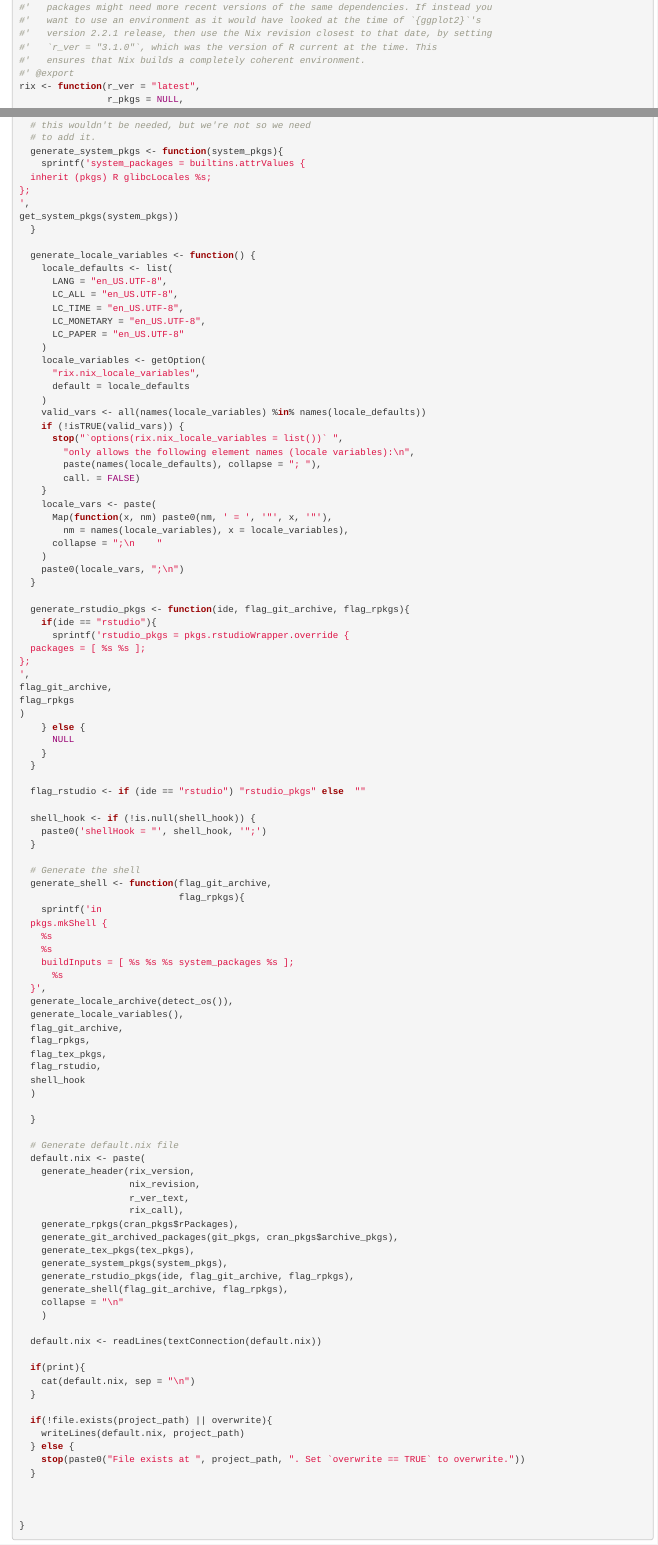
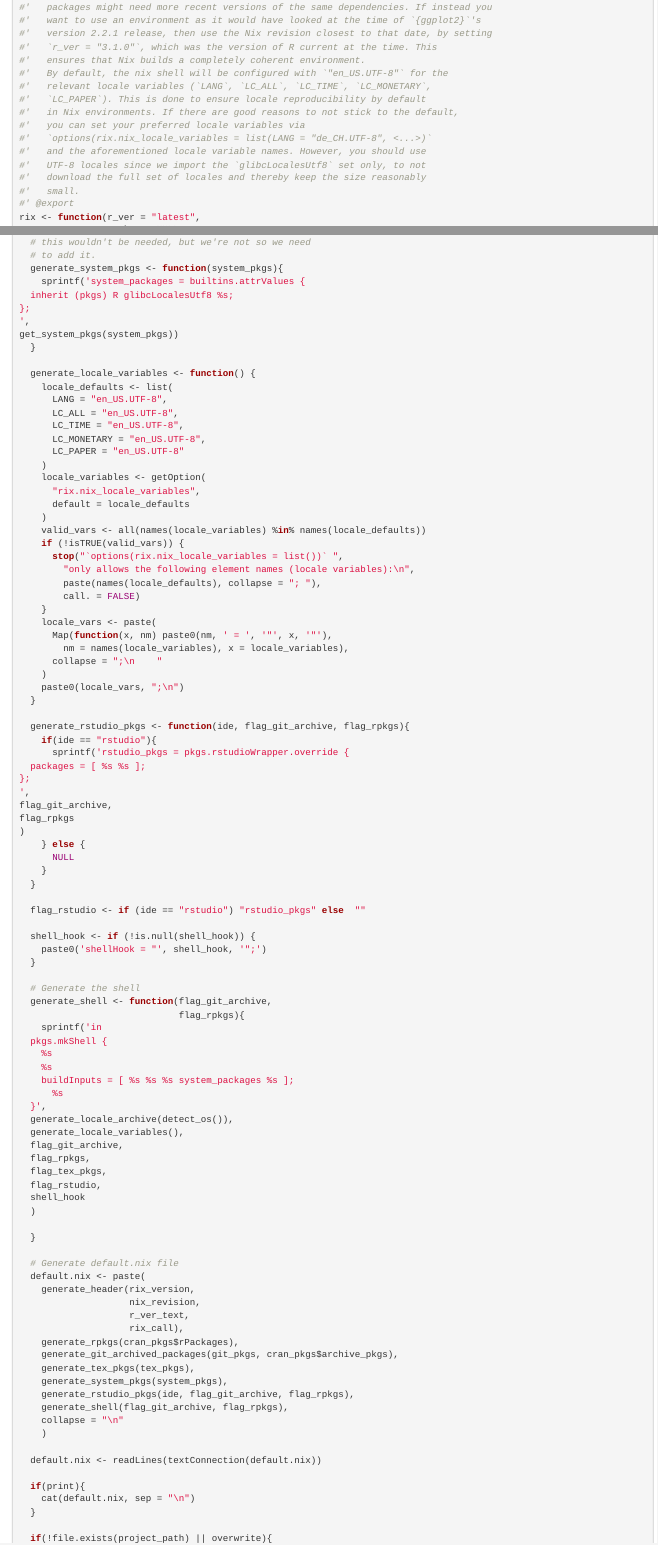
Before and after one commit to ropensci/rix, an R Markdown document (dev/build_envs.Rmd): the page in a window 1100 px wide, from 6350 px down, and a second part further down, joined at a grey line. Rendered offline with R 4.5, knitr and Pandoc, with nearby package versions; some code elsewhere in the file could not run offline.

Commit message:
docs; inherit only glibcLocalesUtf8

```diff
--- a/dev/build_envs.Rmd
+++ b/dev/build_envs.Rmd
@@ -367,6 +367,16 @@ you use another IDE, you can leave the "ide" argument blank:
 #'   version 2.2.1 release, then use the Nix revision closest to that date, by setting
 #'   `r_ver = "3.1.0"`, which was the version of R current at the time. This
 #'   ensures that Nix builds a completely coherent environment.
+#'   By default, the nix shell will be configured with `"en_US.UTF-8"` for the
+#'   relevant locale variables (`LANG`, `LC_ALL`, `LC_TIME`, `LC_MONETARY`,
+#'   `LC_PAPER`). This is done to ensure locale reproducibility by default
+#'   in Nix environments. If there are good reasons to not stick to the default,
+#'   you can set your preferred locale variables via
+#'   `options(rix.nix_locale_variables = list(LANG = "de_CH.UTF-8", <...>)`
+#'   and the aforementioned locale variable names. However, you should use
+#'   UTF-8 locales since we import the `glibcLocalesUtf8` set only, to not
+#'   download the full set of locales and thereby keep the size reasonably
+#'   small.
 #' @export
 rix <- function(r_ver = "latest",
                 r_pkgs = NULL,
@@ -540,7 +550,7 @@ tex_pkgs)
   # to add it.
   generate_system_pkgs <- function(system_pkgs){
     sprintf('system_packages = builtins.attrValues {
-  inherit (pkgs) R glibcLocales %s;
+  inherit (pkgs) R glibcLocalesUtf8 %s;
 };
 ',
 get_system_pkgs(system_pkgs))
```
Also changed, not shown: R/find_rev.R (+11 -1 lines), 2 other files.
